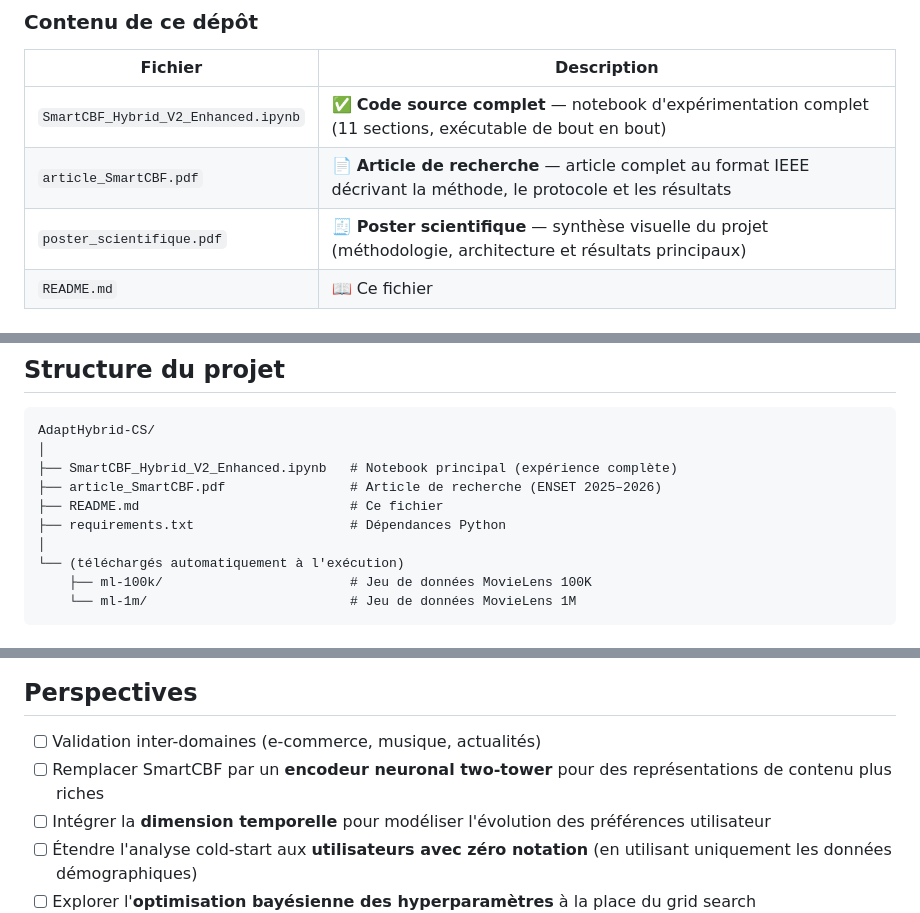
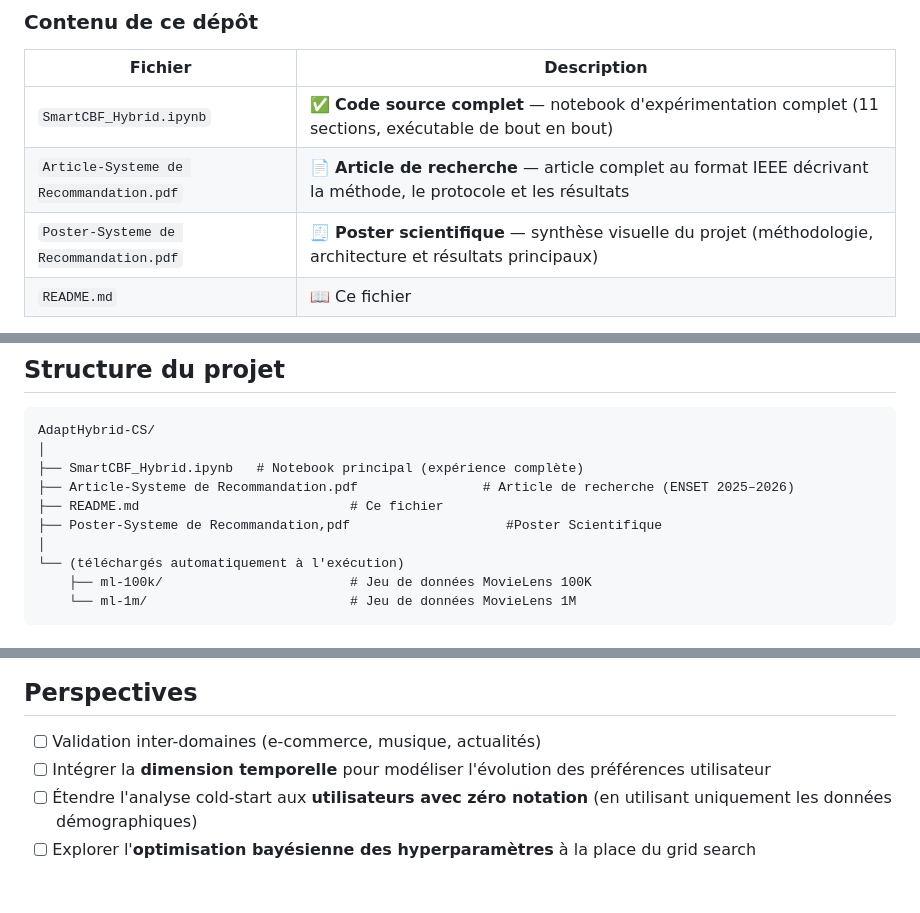
Before and after one commit to hanane-ait/Syst-me-de-Recommandation-pour-la-Gestion-du-D-marrage-Froid, a Markdown page: README.md, 3 parts joined by grey strips. Rendered like a GitHub page; blank space fills up the shorter version.

Commit message:
Update file names and descriptions in README.md

````diff
--- a/README.md
+++ b/README.md
@@ -9,9 +9,9 @@
 
 | Fichier | Description |
 |---|---|
-| `SmartCBF_Hybrid_V2_Enhanced.ipynb` | ✅ **Code source complet** — notebook d'expérimentation complet (11 sections, exécutable de bout en bout) |
-| `article_SmartCBF.pdf` | 📄 **Article de recherche** — article complet au format IEEE décrivant la méthode, le protocole et les résultats |
-| `poster_scientifique.pdf` | 🧾 **Poster scientifique** — synthèse visuelle du projet (méthodologie, architecture et résultats principaux) |
+| `SmartCBF_Hybrid.ipynb` | ✅ **Code source complet** — notebook d'expérimentation complet (11 sections, exécutable de bout en bout) |
+| `Article-Systeme de Recommandation.pdf` | 📄 **Article de recherche** — article complet au format IEEE décrivant la méthode, le protocole et les résultats
+| `Poster-Systeme de Recommandation.pdf` | 🧾 **Poster scientifique** — synthèse visuelle du projet (méthodologie, architecture et résultats principaux) |
 | `README.md` | 📖 Ce fichier |
 
 > Tout ce qui est nécessaire pour reproduire les expériences est contenu dans le notebook. Les jeux de données sont téléchargés automatiquement à l'exécution.
@@ -379,10 +379,10 @@ print(recommendations)
 ```
 AdaptHybrid-CS/
 │
-├── SmartCBF_Hybrid_V2_Enhanced.ipynb   # Notebook principal (expérience complète)
-├── article_SmartCBF.pdf                # Article de recherche (ENSET 2025–2026)
+├── SmartCBF_Hybrid.ipynb   # Notebook principal (expérience complète)
+├── Article-Systeme de Recommandation.pdf                # Article de recherche (ENSET 2025–2026)
 ├── README.md                           # Ce fichier
-├── requirements.txt                    # Dépendances Python
+├── Poster-Systeme de Recommandation,pdf                    #Poster Scientifique
 │
 └── (téléchargés automatiquement à l'exécution)
     ├── ml-100k/                        # Jeu de données MovieLens 100K
@@ -436,7 +436,6 @@ Les deux jeux de données sont téléchargés automatiquement lors de l'exécuti
 ## Perspectives
 
 - [ ] Validation inter-domaines (e-commerce, musique, actualités)
-- [ ] Remplacer SmartCBF par un **encodeur neuronal two-tower** pour des représentations de contenu plus riches
 - [ ] Intégrer la **dimension temporelle** pour modéliser l'évolution des préférences utilisateur
 - [ ] Étendre l'analyse cold-start aux **utilisateurs avec zéro notation** (en utilisant uniquement les données démographiques)
 - [ ] Explorer l'**optimisation bayésienne des hyperparamètres** à la place du grid search
````
